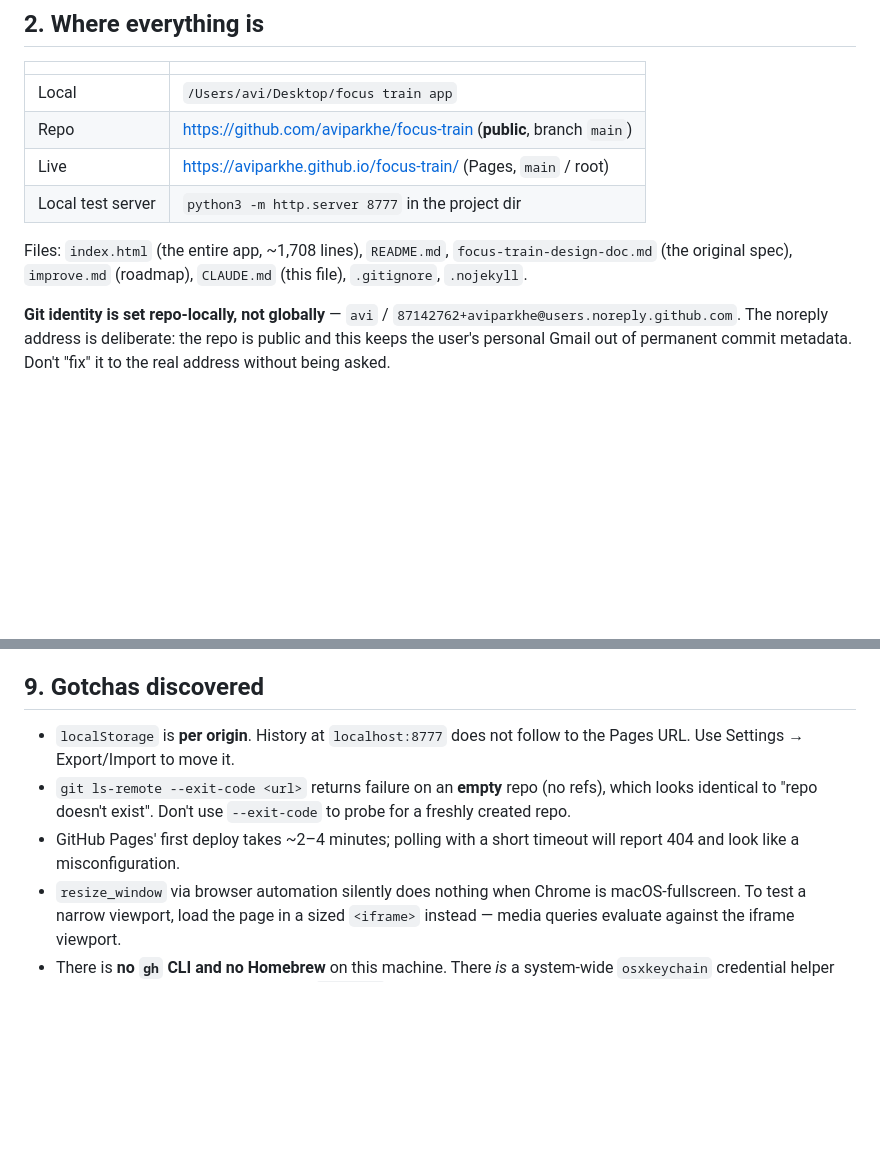
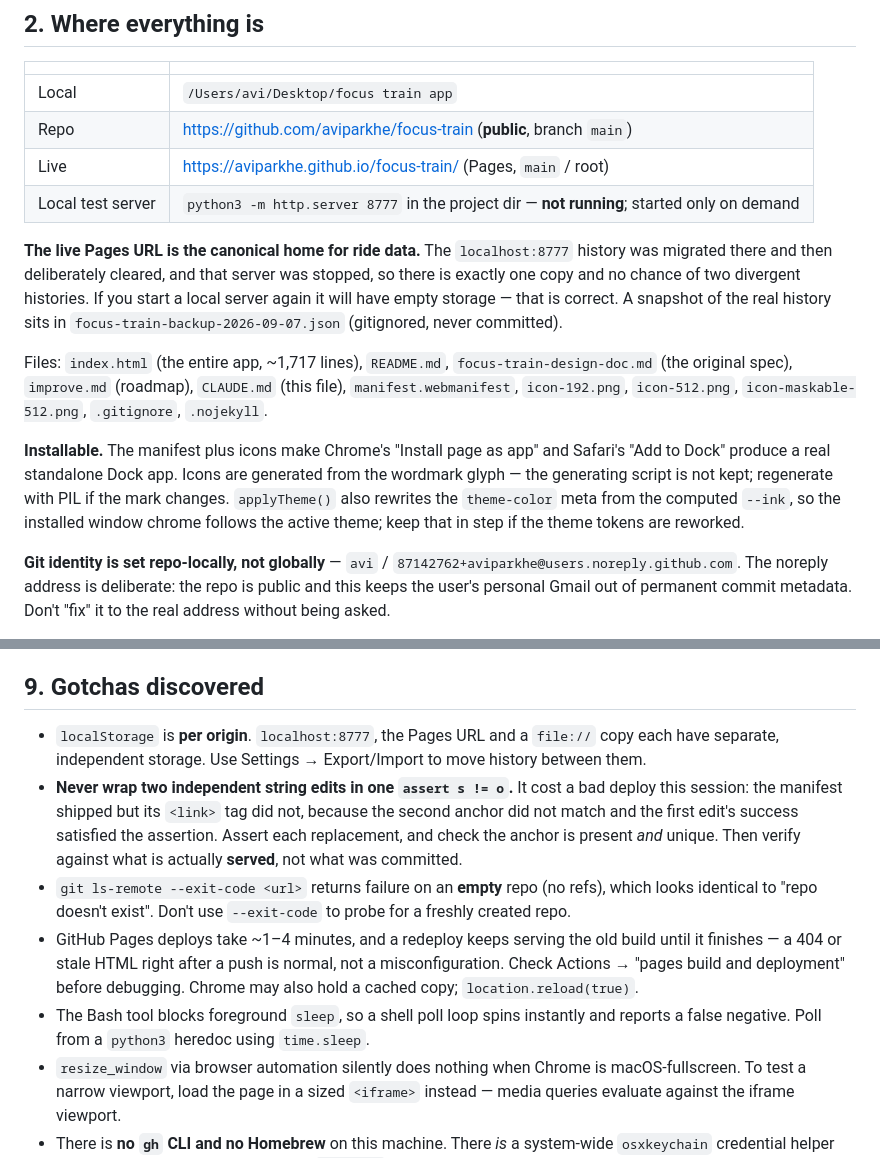
Before and after one commit to aviparkhe/focus-train, a Markdown page: CLAUDE.md, 2 parts joined by grey strips. Rendered like a GitHub page; blank space fills up the shorter version.

Commit message:
Bring CLAUDE.md up to date with the end of session state
- Ride history now lives only at the Pages URL; the localhost copy was migrated
  and cleared and that server stopped, so a future session does not go looking
  for data on :8777 or resurrect a second divergent history.
- Records the manifest, icons and the theme-color/applyTheme coupling, so a
  theme rework does not silently break the installed app's window chrome.
- Adds three process gotchas that cost time today: never cover two independent
  string edits with one assertion (it shipped a manifest with no link tag),
  Pages serves the previous build mid-redeploy, and the Bash tool blocks
  foreground sleep so shell poll loops return false negatives.

Co-Authored-By: Claude Opus 5 <noreply@anthropic.com>
Claude-Session: https://claude.ai/code/session_01FP4ghiNzEH82ptGPKXC9qj

```diff
--- a/CLAUDE.md
+++ b/CLAUDE.md
@@ -24,11 +24,26 @@ likely to break by accident.
 | Local | `/Users/avi/Desktop/focus train app` |
 | Repo | https://github.com/aviparkhe/focus-train (**public**, branch `main`) |
 | Live | https://aviparkhe.github.io/focus-train/ (Pages, `main` / root) |
-| Local test server | `python3 -m http.server 8777` in the project dir |
+| Local test server | `python3 -m http.server 8777` in the project dir — **not running**; started only on demand |
 
-Files: `index.html` (the entire app, ~1,708 lines), `README.md`,
+**The live Pages URL is the canonical home for ride data.** The `localhost:8777`
+history was migrated there and then deliberately cleared, and that server was
+stopped, so there is exactly one copy and no chance of two divergent histories.
+If you start a local server again it will have empty storage — that is correct.
+A snapshot of the real history sits in `focus-train-backup-2026-09-07.json`
+(gitignored, never committed).
+
+Files: `index.html` (the entire app, ~1,717 lines), `README.md`,
 `focus-train-design-doc.md` (the original spec), `improve.md` (roadmap),
-`CLAUDE.md` (this file), `.gitignore`, `.nojekyll`.
+`CLAUDE.md` (this file), `manifest.webmanifest`, `icon-192.png`, `icon-512.png`,
+`icon-maskable-512.png`, `.gitignore`, `.nojekyll`.
+
+**Installable.** The manifest plus icons make Chrome's "Install page as app" and
+Safari's "Add to Dock" produce a real standalone Dock app. Icons are generated
+from the wordmark glyph — the generating script is not kept; regenerate with PIL
+if the mark changes. `applyTheme()` also rewrites the `theme-color` meta from the
+computed `--ink`, so the installed window chrome follows the active theme; keep
+that in step if the theme tokens are reworked.
 
 **Git identity is set repo-locally, not globally** — `avi` /
 `87142762+aviparkhe@users.noreply.github.com`. The noreply address is deliberate:
@@ -229,13 +244,23 @@ map. Desktop-first is per the design doc; it just shouldn't break, and it doesn'
 
 ## 9. Gotchas discovered
 
-- `localStorage` is **per origin**. History at `localhost:8777` does not follow to
-  the Pages URL. Use Settings → Export/Import to move it.
+- `localStorage` is **per origin**. `localhost:8777`, the Pages URL and a
+  `file://` copy each have separate, independent storage. Use Settings →
+  Export/Import to move history between them.
+- **Never wrap two independent string edits in one `assert s != o`.** It cost a
+  bad deploy this session: the manifest shipped but its `<link>` tag did not,
+  because the second anchor did not match and the first edit's success satisfied
+  the assertion. Assert each replacement, and check the anchor is present *and*
+  unique. Then verify against what is actually **served**, not what was committed.
 - `git ls-remote --exit-code <url>` returns failure on an **empty** repo (no
   refs), which looks identical to "repo doesn't exist". Don't use `--exit-code`
   to probe for a freshly created repo.
-- GitHub Pages' first deploy takes ~2–4 minutes; polling with a short timeout
-  will report 404 and look like a misconfiguration.
+- GitHub Pages deploys take ~1–4 minutes, and a redeploy keeps serving the old
+  build until it finishes — a 404 or stale HTML right after a push is normal, not
+  a misconfiguration. Check Actions → "pages build and deployment" before
+  debugging. Chrome may also hold a cached copy; `location.reload(true)`.
+- The Bash tool blocks foreground `sleep`, so a shell poll loop spins instantly
+  and reports a false negative. Poll from a `python3` heredoc using `time.sleep`.
 - `resize_window` via browser automation silently does nothing when Chrome is
   macOS-fullscreen. To test a narrow viewport, load the page in a sized `<iframe>`
   instead — media queries evaluate against the iframe viewport.
```
